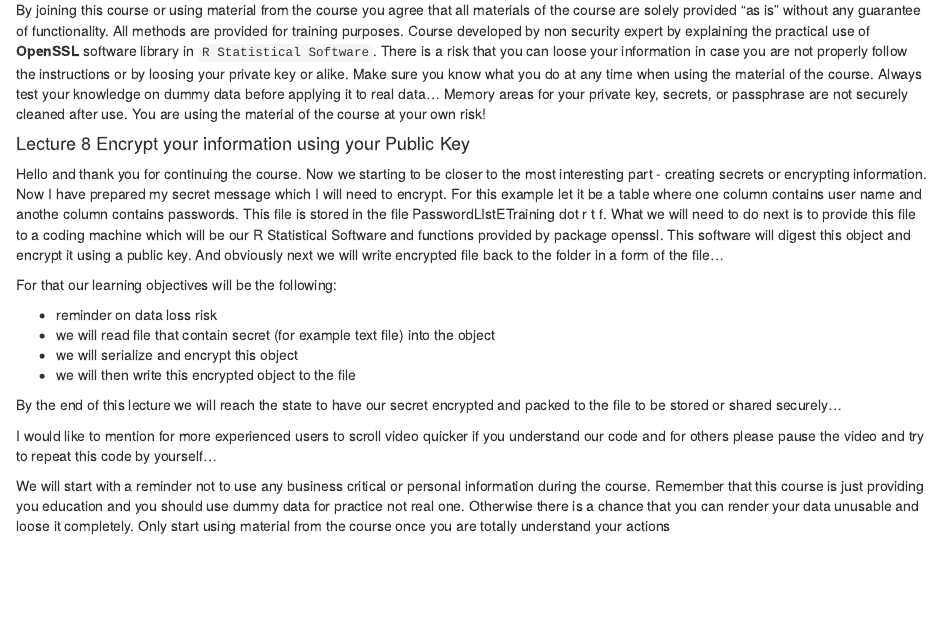
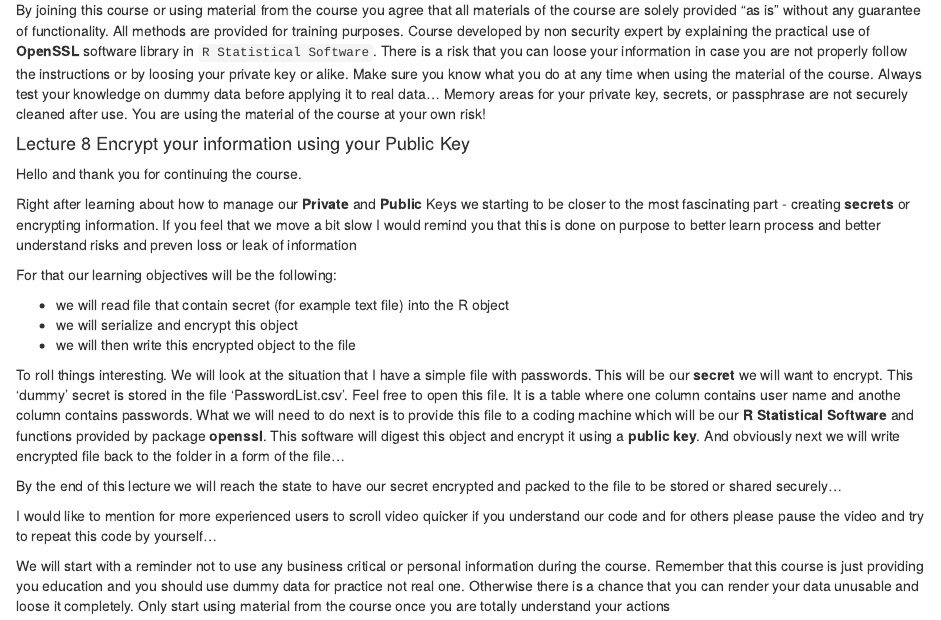
Before and after one commit to vzhomeexperiments/keepyoursecret, an R Markdown document (Lecture8-EncryptWithPublicKey.Rmd): the page in a window 1100 px wide, from 170 px down. The pictures show the output file Lecture8-EncryptWithPublicKey.nb.html that the author committed with the source, opened offline.

Commit message:
some more script written

```diff
--- a/Lecture8-EncryptWithPublicKey.Rmd
+++ b/Lecture8-EncryptWithPublicKey.Rmd
@@ -14,14 +14,17 @@ By joining this course or using material from the course you agree that all mate
 
 #### Lecture 8 Encrypt your information using your Public Key
 
-Hello and thank you for continuing the course. Now we starting to be closer to the most interesting part - creating secrets or encrypting information. Now I have prepared my secret message which I will need to encrypt. For this example let it be a table where one column contains user name and anothe column contains passwords. This file is stored in the file PasswordLIstETraining dot r t f. What we will need to do next is to provide this file to a coding machine which will be our R Statistical Software and functions provided by package openssl. This software will digest this object and encrypt it using a public key. And obviously next we will write encrypted file back to the folder in a form of the file...
+Hello and thank you for continuing the course.
+
+Right after learning about how to manage our **Private** and **Public** Keys we starting to be closer to the most fascinating part - creating **secrets** or encrypting information. If you feel that we move a bit slow I would remind you that this is done on purpose to better learn process and better understand risks and preven loss or leak of information
 
 For that our learning objectives will be the following:
 
-* reminder on data loss risk
-* we will read file that contain secret (for example text file) into the object
+* we will read file that contain secret (for example text file) into the R object
 * we will serialize and encrypt this object
 * we will then write this encrypted object to the file
+
+To roll things interesting. We will look at the situation that I have a simple file with passwords. This will be our **secret** we will want to encrypt. This 'dummy' secret is stored in the file 'PasswordList.csv'. Feel free to open this file. It is a table where one column contains user name and anothe column contains passwords. What we will need to do next is to provide this file to a coding machine which will be our **R Statistical Software** and functions provided by package **openssl**. This software will digest this object and encrypt it using a **public key**. And obviously next we will write encrypted file back to the folder in a form of the file...
 
 By the end of this lecture we will reach the state to have our secret encrypted and packed to the file to be stored or shared securely...
 
```
Also changed, not shown: Lecture8-EncryptWithPublicKey.nb.html, Lecture8-EncryptWithPublicKey.Rmd (12 more changed lines).
